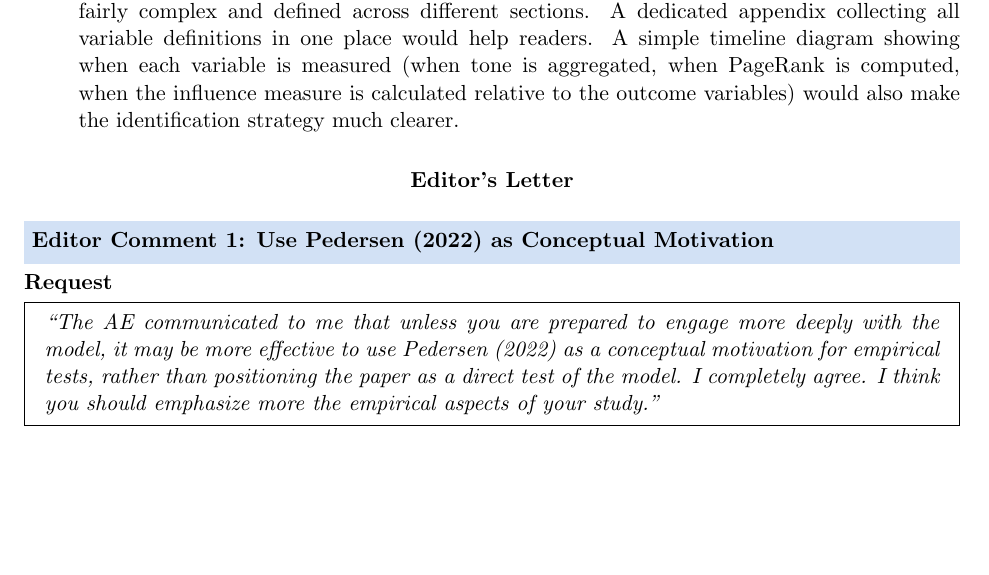
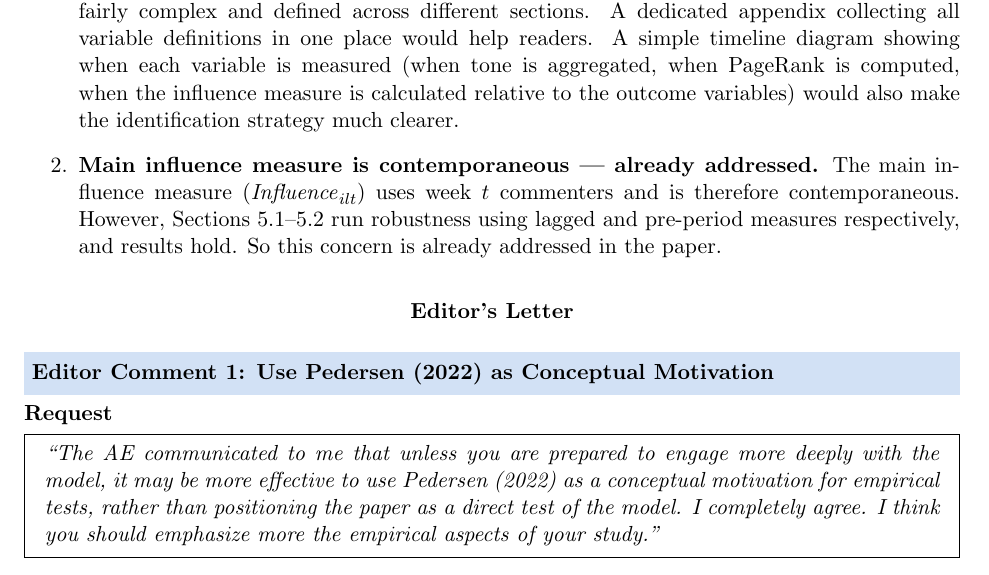
Before and after one commit to valxyzh/Reddit_Revision, a LaTeX document (20260826/full_review.tex): part of page 1 of 10, cut so that both start at the same text, the shorter picture padded with empty space. Compiled offline with pdfLaTeX.

Commit message:
Update influence timing note: concern already addressed by robustness tests

```diff
--- a/20260826/full_review.tex
+++ b/20260826/full_review.tex
@@ -58,6 +58,12 @@
     measured (when tone is aggregated, when PageRank is computed, when the
     influence measure is calculated relative to the outcome variables) would
     also make the identification strategy much clearer.
+
+  \item \textbf{Main influence measure is contemporaneous --- already addressed.}
+    The main influence measure ($\mathit{Influence}_{ilt}$) uses week $t$
+    commenters and is therefore contemporaneous. However, Sections~5.1--5.2
+    run robustness using lagged and pre-period measures respectively, and
+    results hold. So this concern is already addressed in the paper.
 
 \end{enumerate}
 
```
